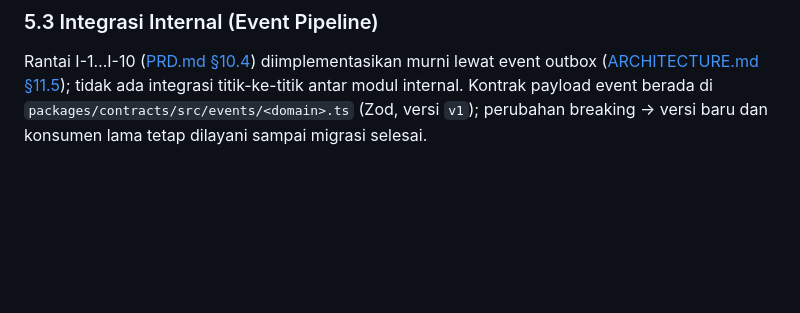
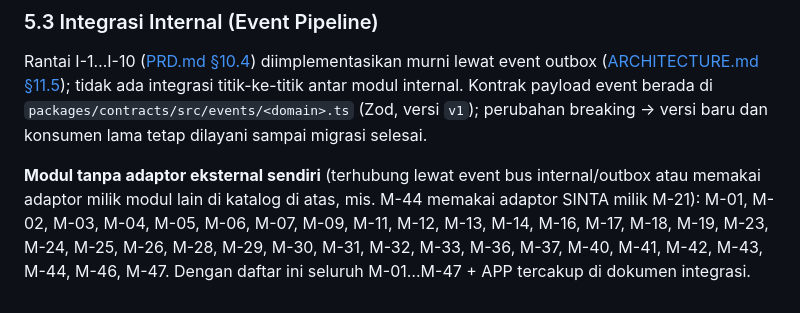
Before and after one commit to azlanirwan8-crypto/sica, a Markdown page: docs/INTEGRATIONS.md, the part around the change. Rendered like a GitHub page; blank space fills up the shorter version.

Commit message:
docs: perjelas cakupan 47 modul di INTEGRATIONS & RBAC_MATRIX
Co-Authored-By: Devin AI <158243242+devin-ai-integration[bot]@users.noreply.github.com>

```diff
--- a/docs/INTEGRATIONS.md
+++ b/docs/INTEGRATIONS.md
@@ -354,4 +354,6 @@ Semua kredensial disimpan sebagai referensi secret (`*_secret_ref`) — tidak pe
 
 Rantai I-1…I-10 ([PRD.md §10.4](file:///c:/SICA/docs/PRD.md)) diimplementasikan murni lewat event outbox ([ARCHITECTURE.md §11.5](file:///c:/SICA/docs/ARCHITECTURE.md)); tidak ada integrasi titik-ke-titik antar modul internal. Kontrak payload event berada di `packages/contracts/src/events/<domain>.ts` (Zod, versi `v1`); perubahan breaking → versi baru dan konsumen lama tetap dilayani sampai migrasi selesai.
 
+**Modul tanpa adaptor eksternal sendiri** (terhubung lewat event bus internal/outbox atau memakai adaptor milik modul lain di katalog di atas, mis. M-44 memakai adaptor SINTA milik M-21): M-01, M-02, M-03, M-04, M-05, M-06, M-07, M-09, M-11, M-12, M-13, M-14, M-16, M-17, M-18, M-19, M-23, M-24, M-25, M-26, M-28, M-29, M-30, M-31, M-32, M-33, M-36, M-37, M-40, M-41, M-42, M-43, M-44, M-46, M-47. Dengan daftar ini seluruh M-01…M-47 + APP tercakup di dokumen integrasi.
+
 <!-- SICA-47:END enterprise-47 -->
```
Also changed, not shown: docs/RBAC_MATRIX.md (+1 -1 lines).
